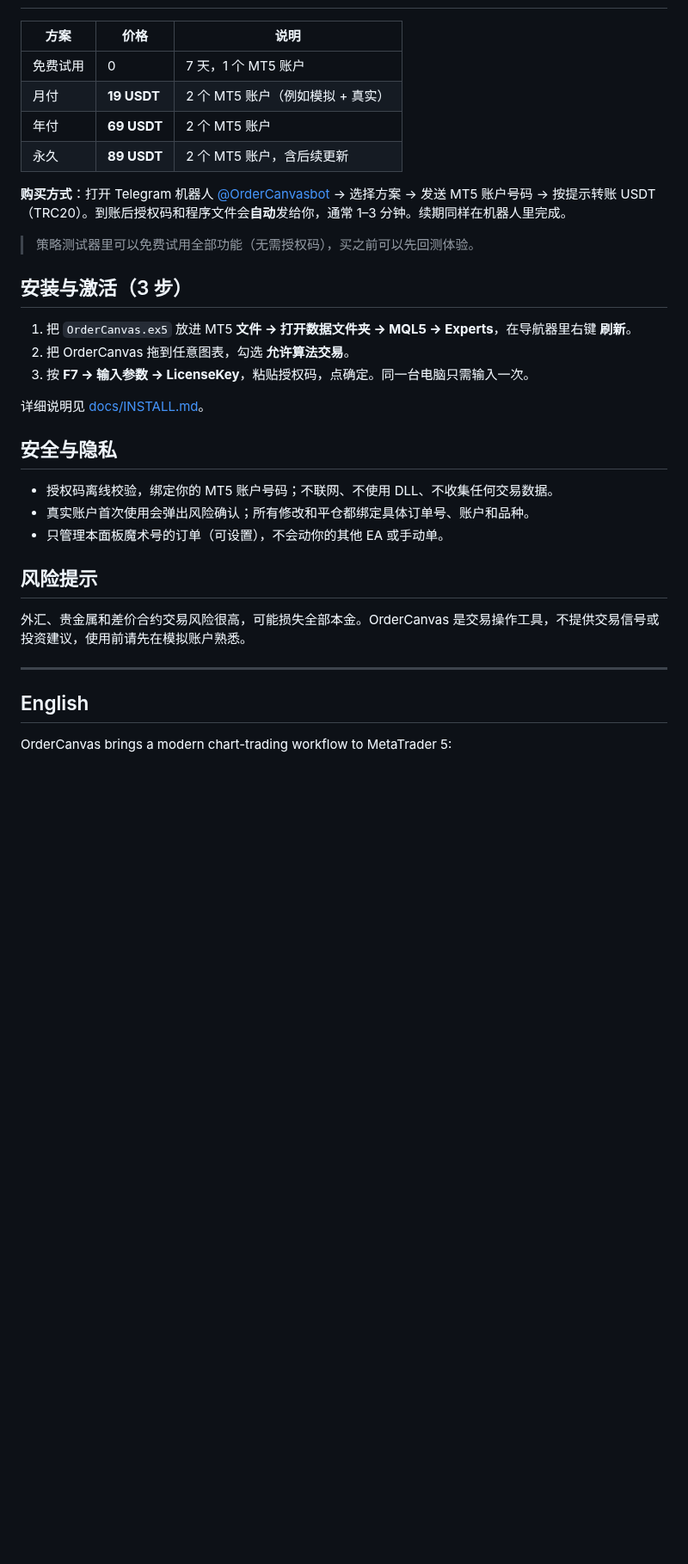
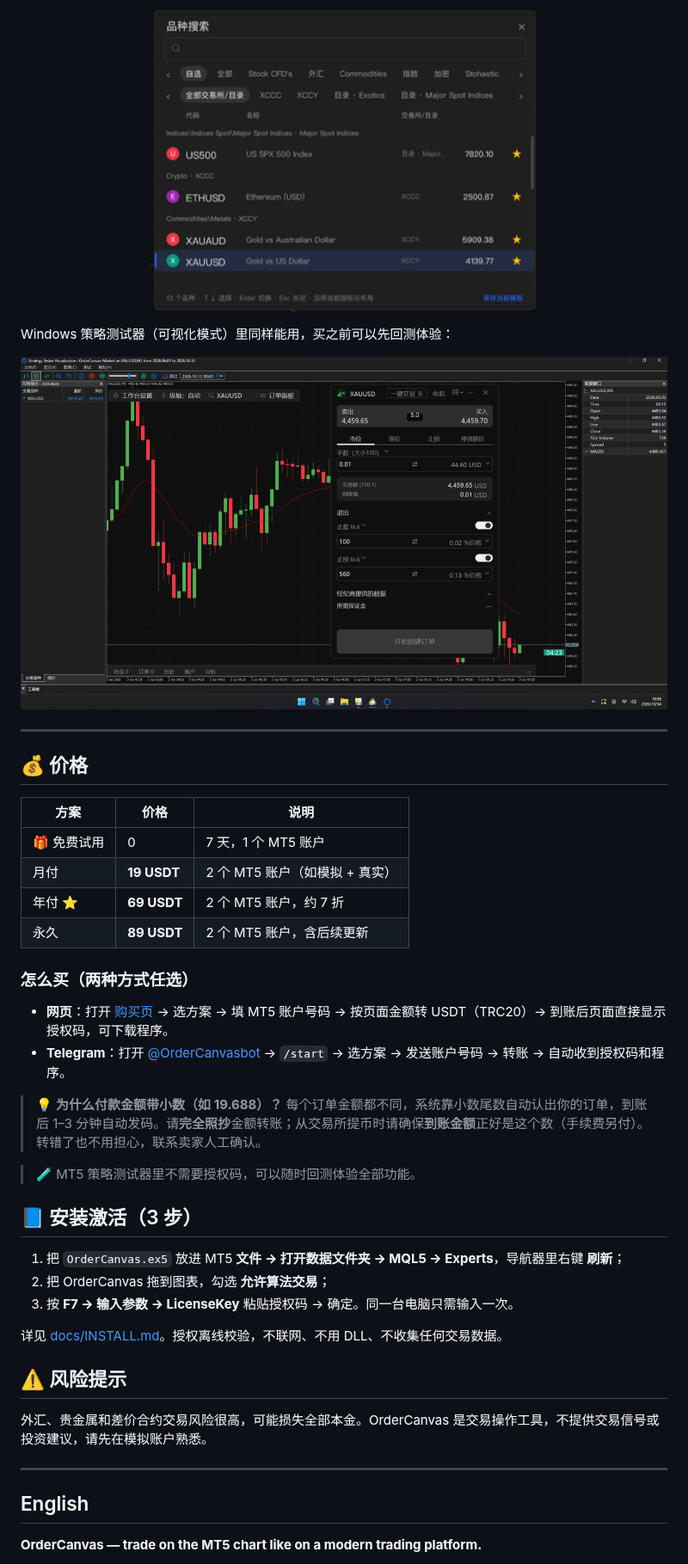
Before and after one commit to lichunboa/OrderCanvas, a Markdown page: README.md, the part around one of its changes. Shown at 86% size. GitHub-like rendering; pictures changed too: images/symbols.png (added); blank space fills up the shorter version.

Commit message:
Product page: pain points, core features with screenshots, details, pricing, web + Telegram purchase, unique-amount explanation

```diff
--- a/README.md
+++ b/README.md
@@ -38,36 +74,42 @@ MT5 自带的下单窗口每次都要弹框、手算手数、再去改止盈止
+<p align="center"><img src="images/symbols.png" width="60%"></p>
+
+Windows 策略测试器（可视化模式）里同样能用，买之前可以先回测体验：
+
+![Strategy tester](images/windows-tester.png)
+
+---
+
+## 💰 价格
 
 | 方案 | 价格 | 说明 |
 |---|---|---|
-| 免费试用 | 0 | 7 天，1 个 MT5 账户 |
-| 月付 | **19 USDT** | 2 个 MT5 账户（例如模拟 + 真实） |
-| 年付 | **69 USDT** | 2 个 MT5 账户 |
+| 🎁 免费试用 | 0 | 7 天，1 个 MT5 账户 |
+| 月付 | **19 USDT** | 2 个 MT5 账户（如模拟 + 真实） |
+| 年付 ⭐ | **69 USDT** | 2 个 MT5 账户，约 7 折 |
 | 永久 | **89 USDT** | 2 个 MT5 账户，含后续更新 |
 
-**购买方式**：打开 Telegram 机器人 [@OrderCanvasbot](https://t.me/OrderCanvasbot) → 选择方案 → 发送 MT5 账户号码 → 按提示转账 USDT（TRC20）。到账后授权码和程序文件会**自动**发给你，通常 1–3 分钟。续期同样在机器人里完成。
+### 怎么买（两种方式任选）
+- **网页**：打开 [购买页](https://devspace-ntpa.tail545cd.ts.net/oc/shop) → 选方案 → 填 MT5 账户号码 → 按页面金额转 USDT（TRC20）→ 到账后页面直接显示授权码，可下载程序。
+- **Telegram**：打开 [@OrderCanvasbot](https://t.me/OrderCanvasbot) → `/start` → 选方案 → 发送账户号码 → 转账 → 自动收到授权码和程序。
 
-> 策略测试器里可以免费试用全部功能（无需授权码），买之前可以先回测体验。
+> 💡 **为什么付款金额带小数（如 19.688）？** 每个订单金额都不同，系统靠小数尾数自动认出你的订单，到账后 1–3 分钟自动发码。请**完全照抄**金额转账；从交易所提币时请确保**到账金额**正好是这个数（手续费另付）。转错了也不用担心，联系卖家人工确认。
 
-## 安装与激活（3 步）
+> 🧪 MT5 策略测试器里不需要授权码，可以随时回测体验全部功能。
 
-1. 把 `OrderCanvas.ex5` 放进 MT5 **文件 → 打开数据文件夹 → MQL5 → Experts**，在导航器里右键 **刷新**。
-2. 把 OrderCanvas 拖到任意图表，勾选 **允许算法交易**。
-3. 按 **F7 → 输入参数 → LicenseKey**，粘贴授权码，点确定。同一台电脑只需输入一次。
+## 📘 安装激活（3 步）
 
-详细说明见 [docs/INSTALL.md](docs/INSTALL.md)。
+1. 把 `OrderCanvas.ex5` 放进 MT5 **文件 → 打开数据文件夹 → MQL5 → Experts**，导航器里右键 **刷新**；
+2. 把 OrderCanvas 拖到图表，勾选 **允许算法交易**；
+3. 按 **F7 → 输入参数 → LicenseKey** 粘贴授权码 → 确定。同一台电脑只需输入一次。
 
-## 安全与隐私
+详见 [docs/INSTALL.md](docs/INSTALL.md)。授权离线校验，不联网、不用 DLL、不收集任何交易数据。
 
-- 授权码离线校验，绑定你的 MT5 账户号码；不联网、不使用 DLL、不收集任何交易数据。
-- 真实账户首次使用会弹出风险确认；所有修改和平仓都绑定具体订单号、账户和品种。
-- 只管理本面板魔术号的订单（可设置），不会动你的其他 EA 或手动单。
-
-## 风险提示
-
-外汇、贵金属和差价合约交易风险很高，可能损失全部本金。OrderCanvas 是交易操作工具，不提供交易信号或投资建议，使用前请先在模拟账户熟悉。
+## ⚠️ 风险提示
+外汇、贵金属和差价合约交易风险很高，可能损失全部本金。OrderCanvas 是交易操作工具，不提供交易信号或投资建议，请先在模拟账户熟悉。
 
 ---
 
 ## English
 
-OrderCanvas brings a modern chart-trading workflow to MetaTrader 5:
+**OrderCanvas — trade on the MT5 chart like on a modern trading platform.**
 
```
Also changed, not shown: other parts of README.md (+71 -33 lines), images/history.png (added), images/oneclick.png (added), images/orderlines.png (added), images/ticket-limit.png (added).
